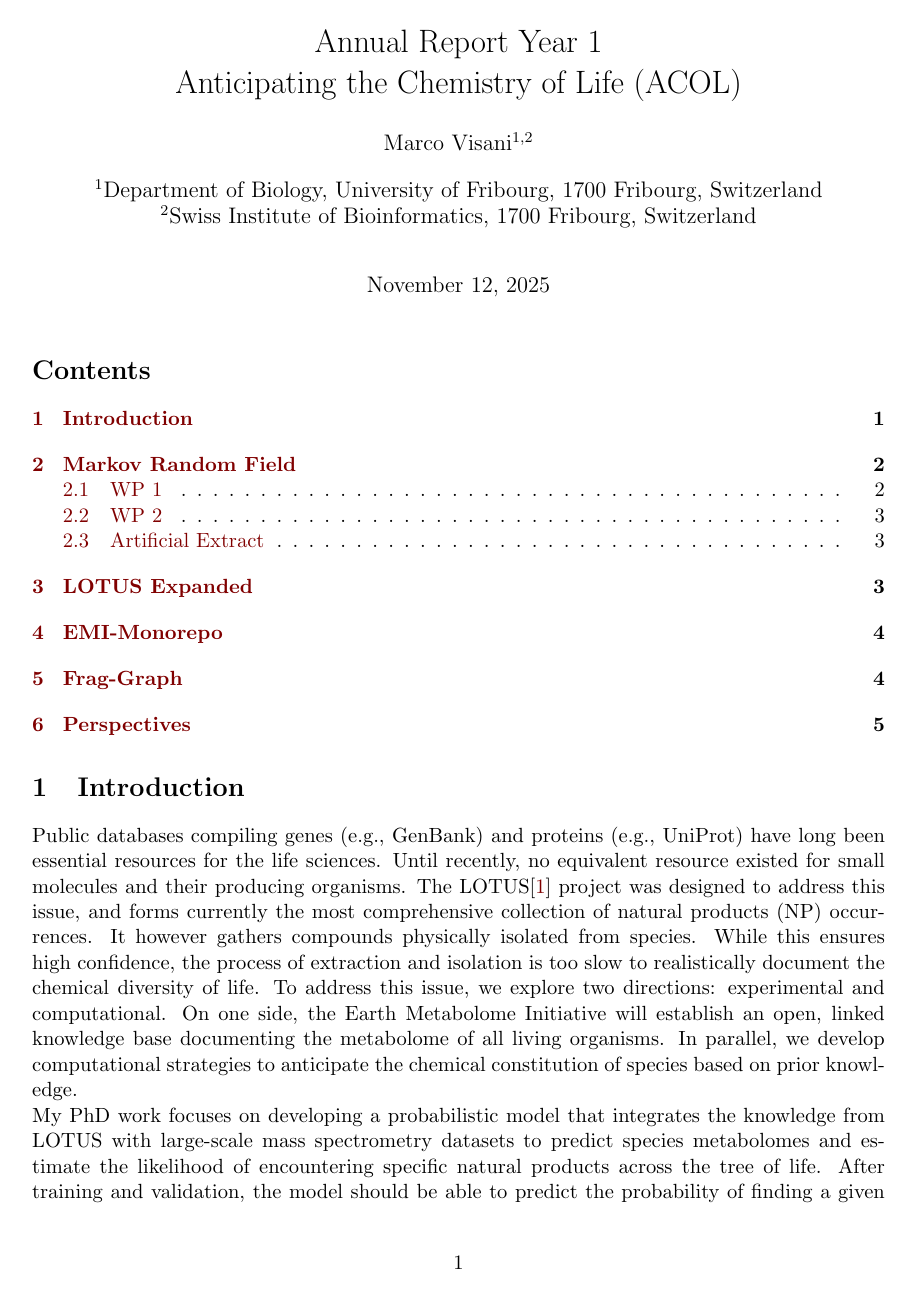
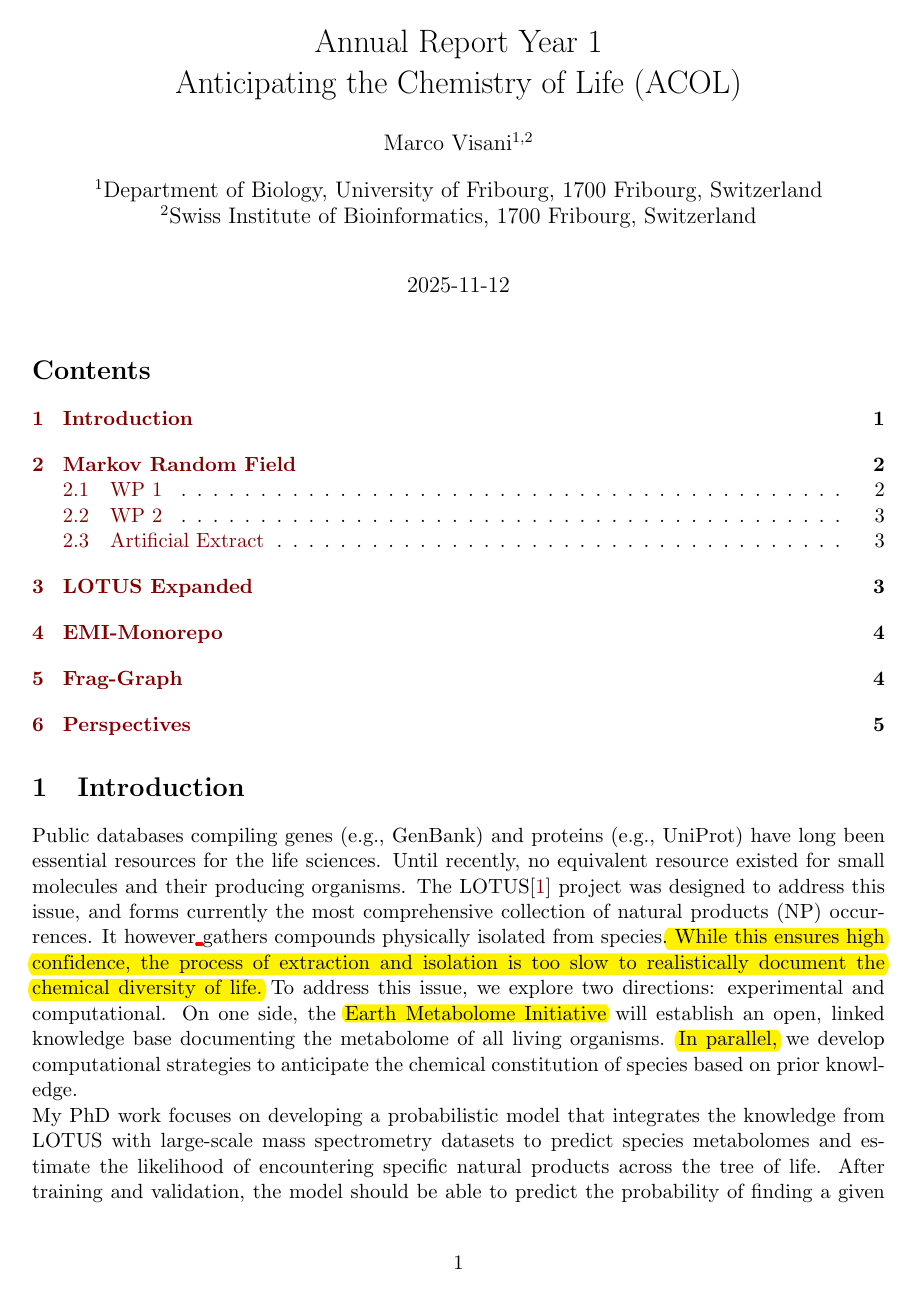
Before and after one commit to anticipated-chemistry-of-life/RMF-manuscript, a LaTeX thesis (thesis_committee_1/report.tex): page 1 of 5. Compiled offline with pdfLaTeX.

Commit message:
some comments and pdfcomment package dependencies

```diff
--- a/thesis_committee_1/report.tex
+++ b/thesis_committee_1/report.tex
@@ -16,7 +16,9 @@
 \usepackage{graphicx}
 \usepackage{lineno} % for line numbering
 \usepackage{setspace} % for double-spaced text
-\newcommand{\hl}[1]{\textcolor{red}{#1}}
+\usepackage{soul}                 % optional; pdfcomment would pull it anyway
+\sethlcolor{yellow}               % or any color you like (background)
+\newcommand{\alert}[1]{\textcolor{red}{#1}}  % for red *text* instead of highlight
 \usepackage[left=2.5cm, right=2.5cm, top=3cm, bottom=3cm]{geometry} % for margins
 \usepackage{tikz}
 \usetikzlibrary{arrows.meta, calc, fit, tikzmark, bayesnet}
@@ -26,6 +28,8 @@
 \usepackage{sidecap}
 \sidecaptionvpos{figure}{t}
 \usepackage[labelfont=bf,font={it}]{caption}
+\usepackage[author={Default Reviewer}]{pdfcomment}
+
 
 \setcounter{figure}{-1}
 
@@ -111,7 +115,7 @@
 \tableofcontents
 
 \section{Introduction}
-Public databases compiling genes (e.g., GenBank) and proteins (e.g., UniProt) have long been essential resources for the life sciences. Until recently, no equivalent resource existed for small molecules and their producing organisms. The LOTUS\cite{rutzLOTUSInitiativeOpen2022} project was designed to address this issue, and forms currently the most comprehensive collection of natural products (NP) occurrences. It however gathers compounds physically isolated from species. While this ensures high confidence, the process of extraction and isolation is too slow to realistically document the chemical diversity of life. To address this issue, we explore two directions: experimental and computational. On one side, the Earth Metabolome Initiative will establish an open, linked knowledge base documenting the metabolome of all living organisms. In parallel, we develop computational strategies to anticipate the chemical constitution of species based on prior knowledge.
+Public databases compiling genes (e.g., GenBank) and proteins (e.g., UniProt) have long been essential resources for the life sciences. Until recently, no equivalent resource existed for small molecules and their producing organisms. The LOTUS\cite{rutzLOTUSInitiativeOpen2022} project was designed to address this issue, and forms currently the most comprehensive collection of natural products (NP) occurrences. It however\pdfmarkupcomment[author={PMA},markup=Highlight,color={red}]{ }{miss: mostly}gathers compounds physically isolated from species.\pdfmarkupcomment[author={PMA},markup=Highlight,color={yellow}]{ While this ensures high confidence, the process of extraction and isolation is too slow to realistically document the chemical diversity of life.}{You can also mention and briefly describe the publication bias (only new and / or bioactive NPs are published)} To address this issue, we explore two directions: experimental and computational. On one side, the \pdfmarkupcomment[author={PMA},markup=Highlight,color={yellow}]{Earth Metabolome Initiative}{add hyperlink to website, ressources and tools as much as possible. Linked Open Data starts by these small steps} will establish an open, linked knowledge base documenting the metabolome of all living organisms. \pdfmarkupcomment[author={PMA},markup=Highlight,color={yellow}]{In parallel,}{Here this is too abrupt. Its great that you have followed the CNTO structures. You can also do it within a paragraph. E.g. in this case you said why we did LOTUS then why we do EMI. You have to detail more on why we do ACOL. EMI will be lenghty, takes decades, cost millions ... among others.} we develop computational strategies to anticipate the chemical constitution of species based on prior knowledge.
 
 My PhD work focuses on developing a probabilistic model that integrates the knowledge from LOTUS with large-scale mass spectrometry datasets to predict species metabolomes and estimate the likelihood of encountering specific natural products across the tree of life. After training and validation, the model should be able to predict the probability of finding a given molecule in a given species, even if that compound has never been experimentally detected in it before.
 
```
Also changed, not shown: thesis_committee_1/report.bbl, thesis_committee_1/report.pdf, thesis_committee_1/report.tex (3 more changed lines).
